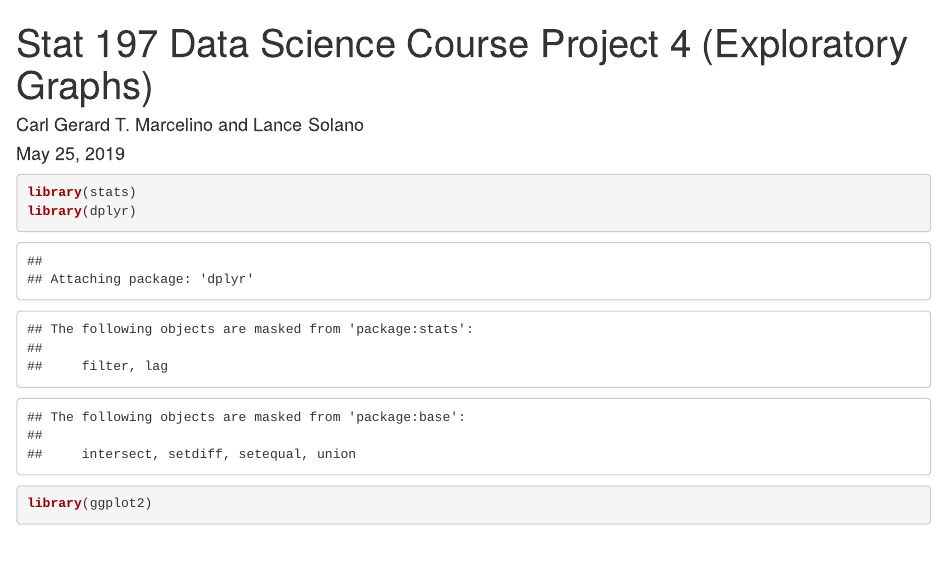
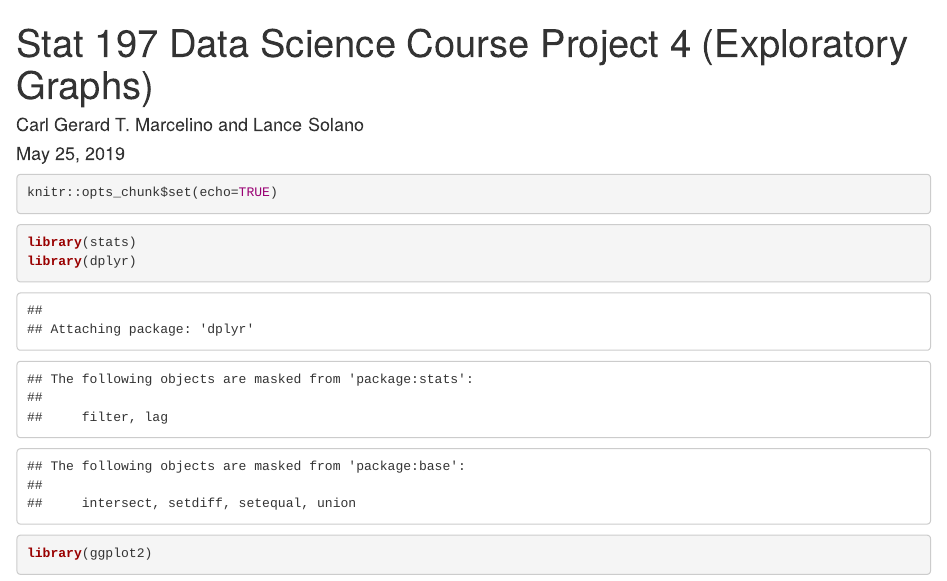
Before and after one commit to CarlMarcelino/Stat197DataScience, an R Markdown document (Course Project 4 (Exploratory Graphs).Rmd): the page in a window 1100 px wide, from its top. Rendered offline with R 4.5, knitr and Pandoc, with nearby package versions; some code elsewhere in the file could not run offline.

Commit message:
Add files via upload

````diff
--- a/Course Project 4 (Exploratory Graphs).Rmd
+++ b/Course Project 4 (Exploratory Graphs).Rmd
@@ -4,6 +4,10 @@ author: "Carl Gerard T. Marcelino and Lance Solano"
 date: "May 25, 2019"
 output: html_document
 ---
+
+```{r setup}
+knitr::opts_chunk$set(echo=TRUE)
+```
 
 ```{r Packages}
 library(stats)
````
Also changed, not shown: Course_Project_4__Exploratory_Graphs_.html.
